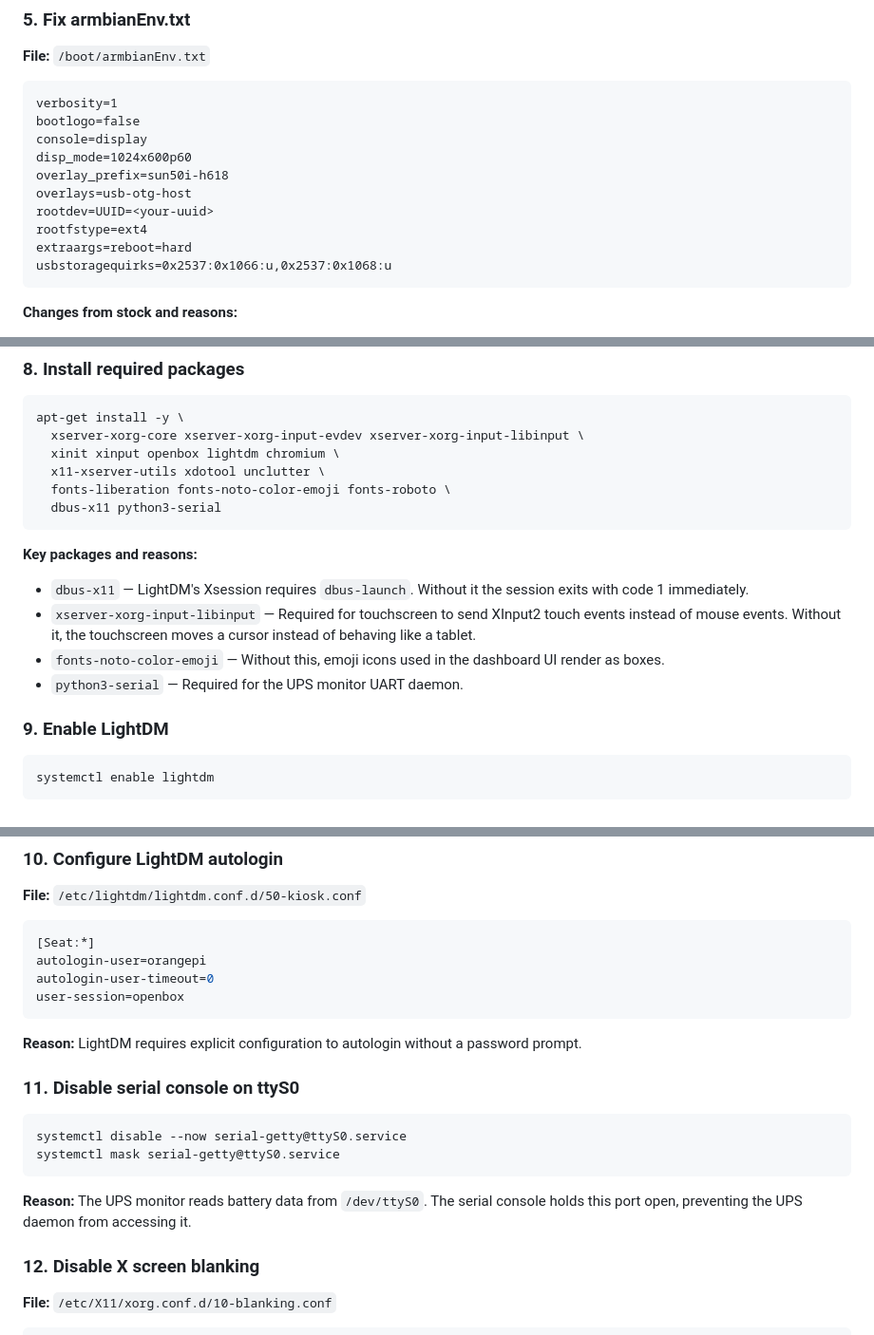
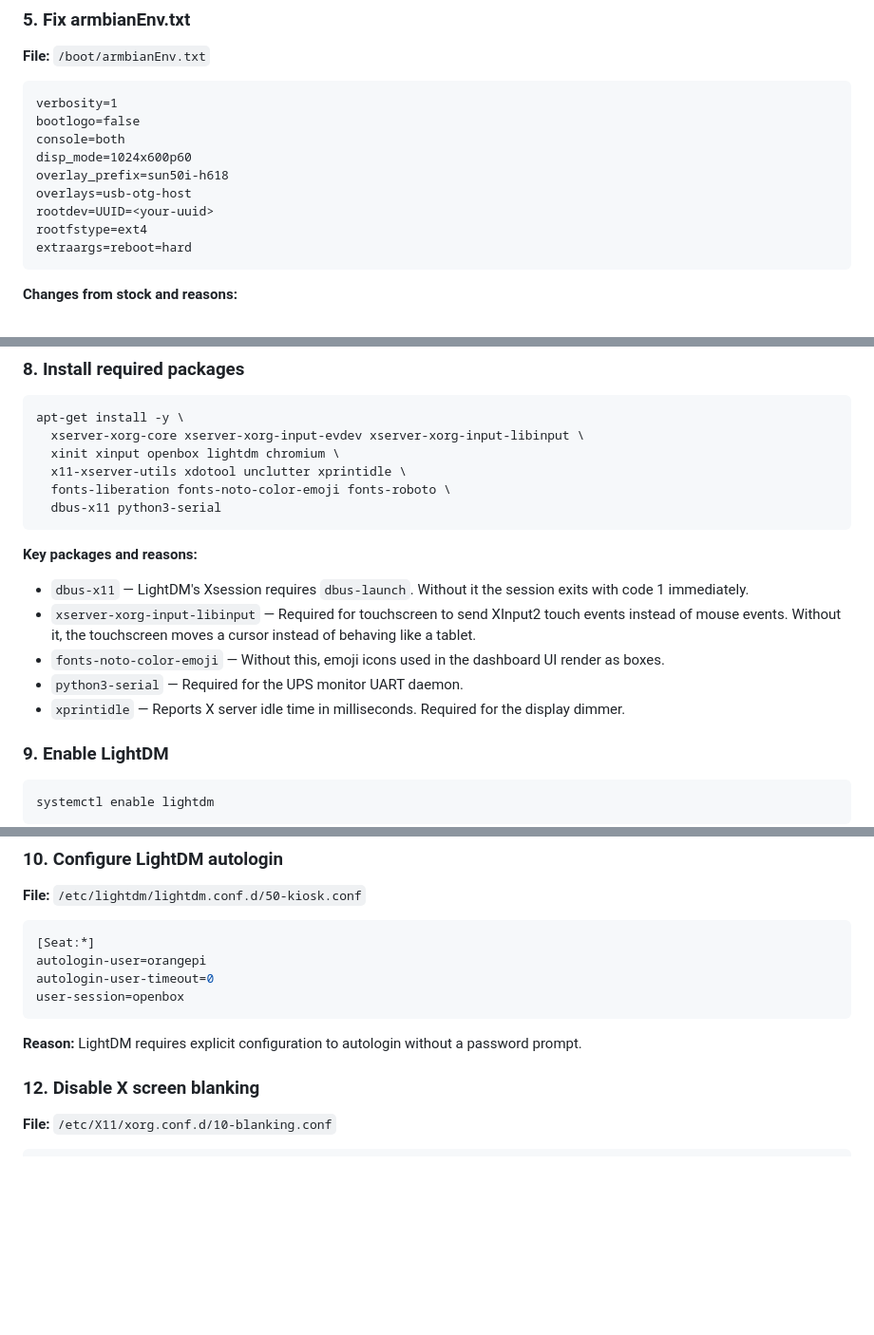
Before and after one commit to robertwenstrand-commits/home-kiosk, a Markdown page: pi/SETUP_NOTES.md, 3 parts joined by grey strips. Shown at 95% size. GitHub-like rendering; blank space fills up the shorter version.

````diff
--- a/pi/SETUP_NOTES.md
+++ b/pi/SETUP_NOTES.md
@@ -57,14 +57,13 @@ network:
 ```
 verbosity=1
 bootlogo=false
-console=display
+console=both
 disp_mode=1024x600p60
 overlay_prefix=sun50i-h618
 overlays=usb-otg-host
 rootdev=UUID=<your-uuid>
 rootfstype=ext4
 extraargs=reboot=hard
-usbstoragequirks=0x2537:0x1066:u,0x2537:0x1068:u
 ```
 **Changes from stock and reasons:**
 - `overlay_prefix=sun50i-h618` — Stock Armbian uses `sun50i-h616` which is wrong for the H618 SoC. Overlays won't load without this fix.
@@ -104,7 +103,7 @@ gpasswd -a orangepi autologin
 apt-get install -y \
   xserver-xorg-core xserver-xorg-input-evdev xserver-xorg-input-libinput \
   xinit xinput openbox lightdm chromium \
-  x11-xserver-utils xdotool unclutter \
+  x11-xserver-utils xdotool unclutter xprintidle \
   fonts-liberation fonts-noto-color-emoji fonts-roboto \
   dbus-x11 python3-serial
 ```
@@ -113,6 +112,7 @@ apt-get install -y \
 - `xserver-xorg-input-libinput` — Required for touchscreen to send XInput2 touch events instead of mouse events. Without it, the touchscreen moves a cursor instead of behaving like a tablet.
 - `fonts-noto-color-emoji` — Without this, emoji icons used in the dashboard UI render as boxes.
 - `python3-serial` — Required for the UPS monitor UART daemon.
+- `xprintidle` — Reports X server idle time in milliseconds. Required for the display dimmer.
 
 ### 9. Enable LightDM
 ```bash
@@ -129,13 +129,6 @@ autologin-user-timeout=0
 user-session=openbox
 ```
 **Reason:** LightDM requires explicit configuration to autologin without a password prompt.
-
-### 11. Disable serial console on ttyS0
-```bash
-systemctl disable --now serial-getty@ttyS0.service
-systemctl mask serial-getty@ttyS0.service
-```
-**Reason:** The UPS monitor reads battery data from `/dev/ttyS0`. The serial console holds this port open, preventing the UPS daemon from accessing it.
 
 ### 12. Disable X screen blanking
 **File:** `/etc/X11/xorg.conf.d/10-blanking.conf`
````
Also changed, not shown: other parts of pi/SETUP_NOTES.md (+34 -5 lines).
